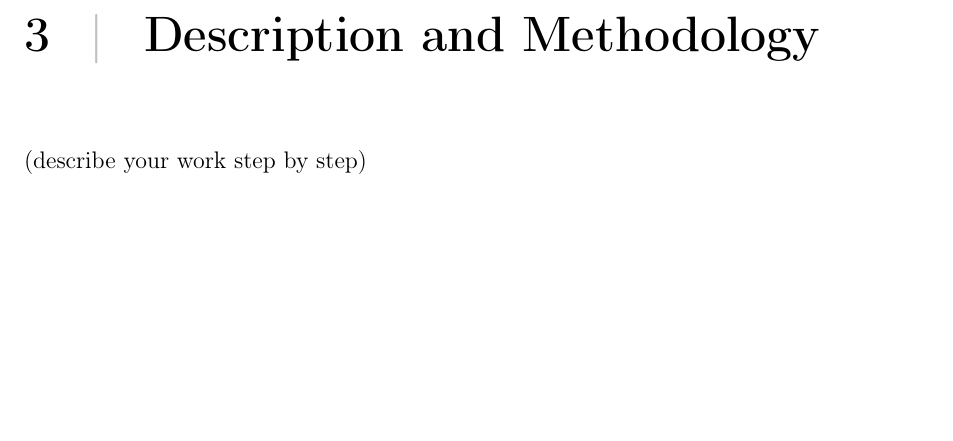
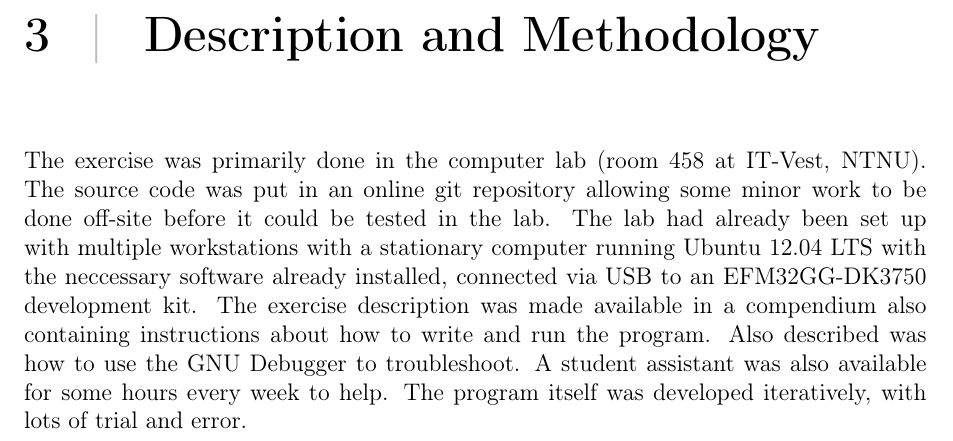
Before and after one commit to mathiasose/TDT4258, a LaTeX problem sheet (exercise1/report/group_13_exercise_1_report.tex, which reads exercise1/report/description.tex): part of page 5 of 10, cut so that both start at the same text, the shorter picture padded with empty space. Compiled offline with pdfLaTeX.

Commit message:
Update description.tex

```diff
--- a/exercise1/report/description.tex
+++ b/exercise1/report/description.tex
@@ -1,2 +1,5 @@
 \chapter{Description and Methodology}
-(describe your work step by step)
+The exercise was primarily done in the computer lab (room 458 at IT-Vest, NTNU). The source code was put in an online git repository allowing some minor work to be done off-site before it could be tested in the lab.
+The lab had already been set up with multiple workstations with a stationary computer running Ubuntu 12.04 LTS with the neccessary software already installed, connected via USB to an EFM32GG-DK3750 development kit.
+The exercise description was made available in a compendium also containing instructions about how to write and run the program. Also described was how to use the GNU Debugger to troubleshoot. A student assistant was also available for some hours every week to help.
+The program itself was developed iteratively, with lots of trial and error.
```
